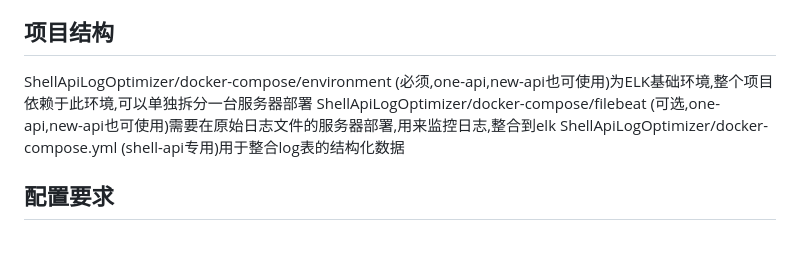
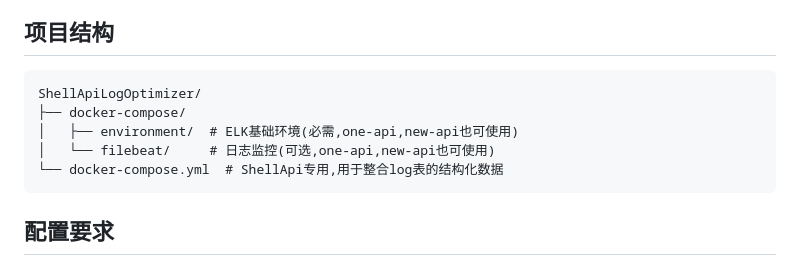
Before and after one commit to akl7777777/ShellApiLogOptimizer, a Markdown page: README.md, the part around the change. Drawn GitHub-style.

Commit message:
doc: README.md

````diff
--- a/README.md
+++ b/README.md
@@ -7,9 +7,14 @@ ShellApiLogOptimizer 是一款针对 ShellApi 的日志优化插件，可以显
 本插件通过优化日志存储和检索机制，大幅提高了 ShellApi 的日志处理性能。它特别适用于大规模日志数据的快速查询和分析。
 
 ## 项目结构
-ShellApiLogOptimizer/docker-compose/environment (必须,one-api,new-api也可使用)为ELK基础环境,整个项目依赖于此环境,可以单独拆分一台服务器部署
-ShellApiLogOptimizer/docker-compose/filebeat (可选,one-api,new-api也可使用)需要在原始日志文件的服务器部署,用来监控日志,整合到elk
-ShellApiLogOptimizer/docker-compose.yml (shell-api专用)用于整合log表的结构化数据
+
+```
+ShellApiLogOptimizer/
+├── docker-compose/
+│   ├── environment/  # ELK基础环境(必需,one-api,new-api也可使用)
+│   └── filebeat/     # 日志监控(可选,one-api,new-api也可使用)
+└── docker-compose.yml  # ShellApi专用,用于整合log表的结构化数据
+```
 
 ## 配置要求
 
````
